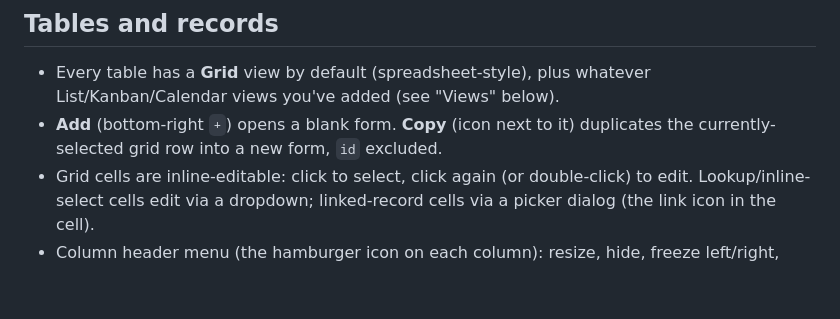
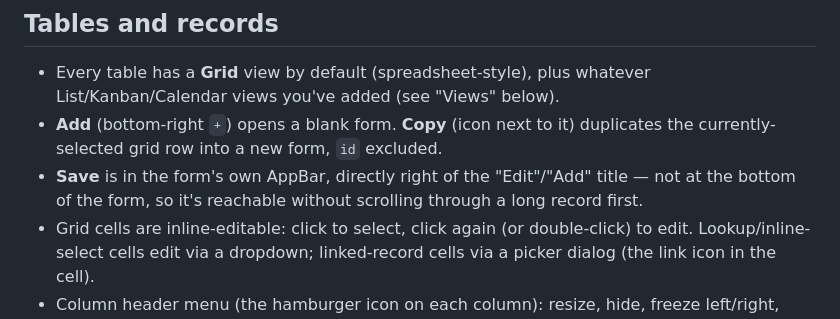
Before and after one commit to Mike134/essentials_app, a Markdown page: USER_GUIDE.md, the part around the change. Drawn GitHub-style; blank space fills up the shorter version.

Commit message:
Document the form Save button's new AppBar location
Co-Authored-By: Claude Sonnet 5 <noreply@anthropic.com>

```diff
--- a/USER_GUIDE.md
+++ b/USER_GUIDE.md
@@ -33,6 +33,9 @@ that table's own screen or the Settings menu, not the sidebar itself.
 - **Add** (bottom-right `+`) opens a blank form. **Copy** (icon next to
   it) duplicates the currently-selected grid row into a new form,
   `id` excluded.
+- **Save** is in the form's own AppBar, directly right of the "Edit"/"Add"
+  title — not at the bottom of the form, so it's reachable without
+  scrolling through a long record first.
 - Grid cells are inline-editable: click to select, click again (or
   double-click) to edit. Lookup/inline-select cells edit via a dropdown;
   linked-record cells via a picker dialog (the link icon in the cell).
```
